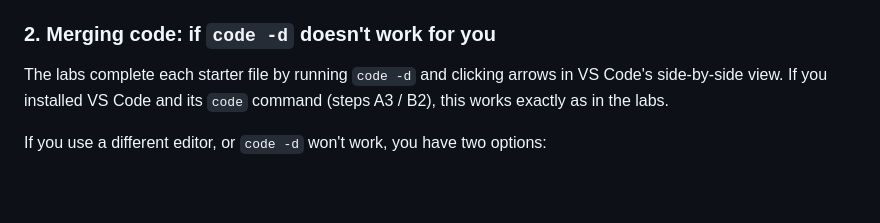
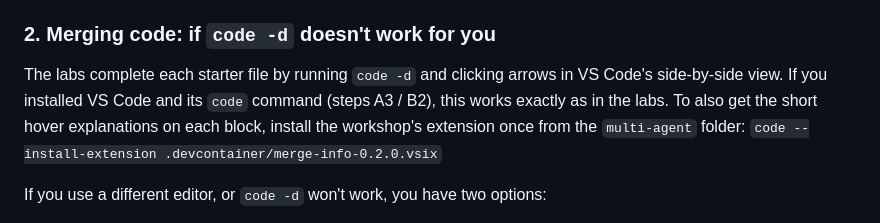
Before and after one commit to skillrepos/multi-agent, a Markdown page: Local_Setup_No_Docker.md, the part around the change. Drawn GitHub-style; blank space fills up the shorter version.

```diff
--- a/Local_Setup_No_Docker.md
+++ b/Local_Setup_No_Docker.md
@@ -220,7 +220,7 @@ Terminal app, `cd ~/multi-agent` first.
 ### 2. Merging code: if `code -d` doesn't work for you
 
 The labs complete each starter file by running `code -d` and clicking arrows in VS Code's side-by-side
-view. If you installed VS Code and its `code` command (steps A3 / B2), this works exactly as in the labs.
+view. If you installed VS Code and its `code` command (steps A3 / B2), this works exactly as in the labs. To also get the short hover explanations on each block, install the workshop's extension once from the `multi-agent` folder: `code --install-extension .devcontainer/merge-info-0.2.0.vsix`
 
 If you use a different editor, or `code -d` won't work, you have two options:
 
```
Also changed, not shown: labs.md (+5 -3 lines), images/merge-info3.png (added), 5 other files.
